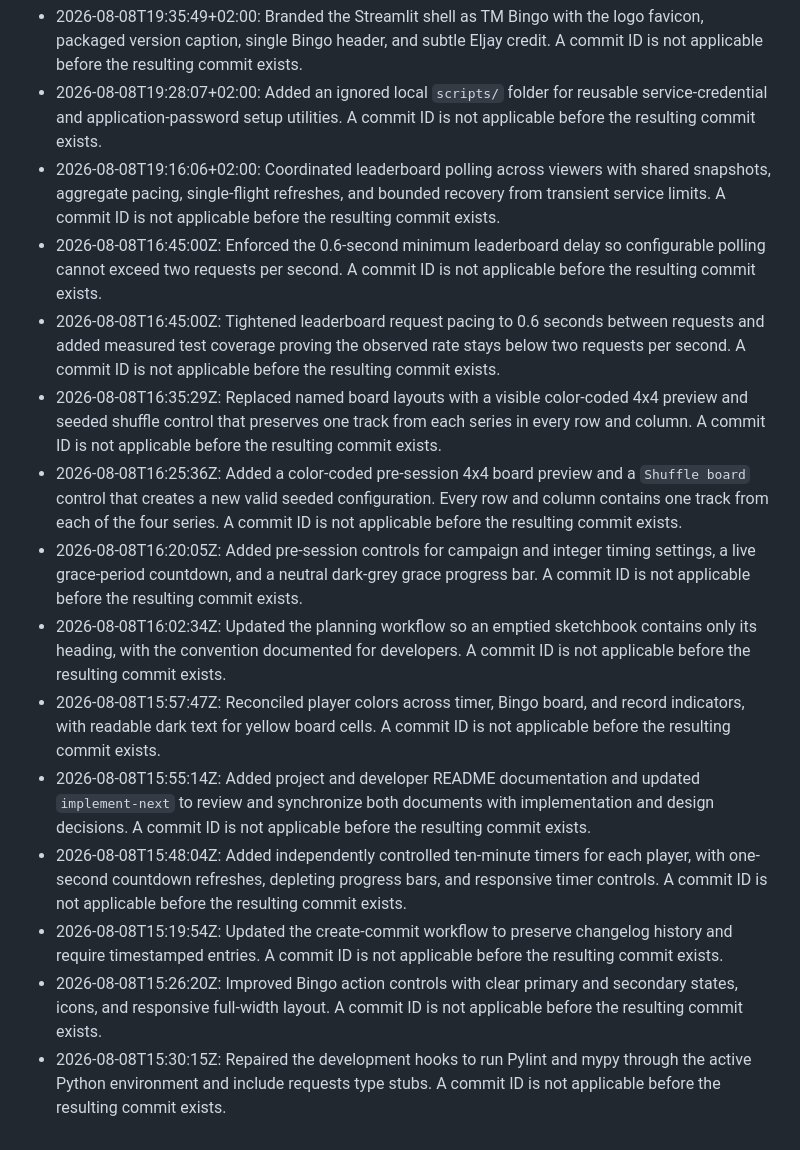
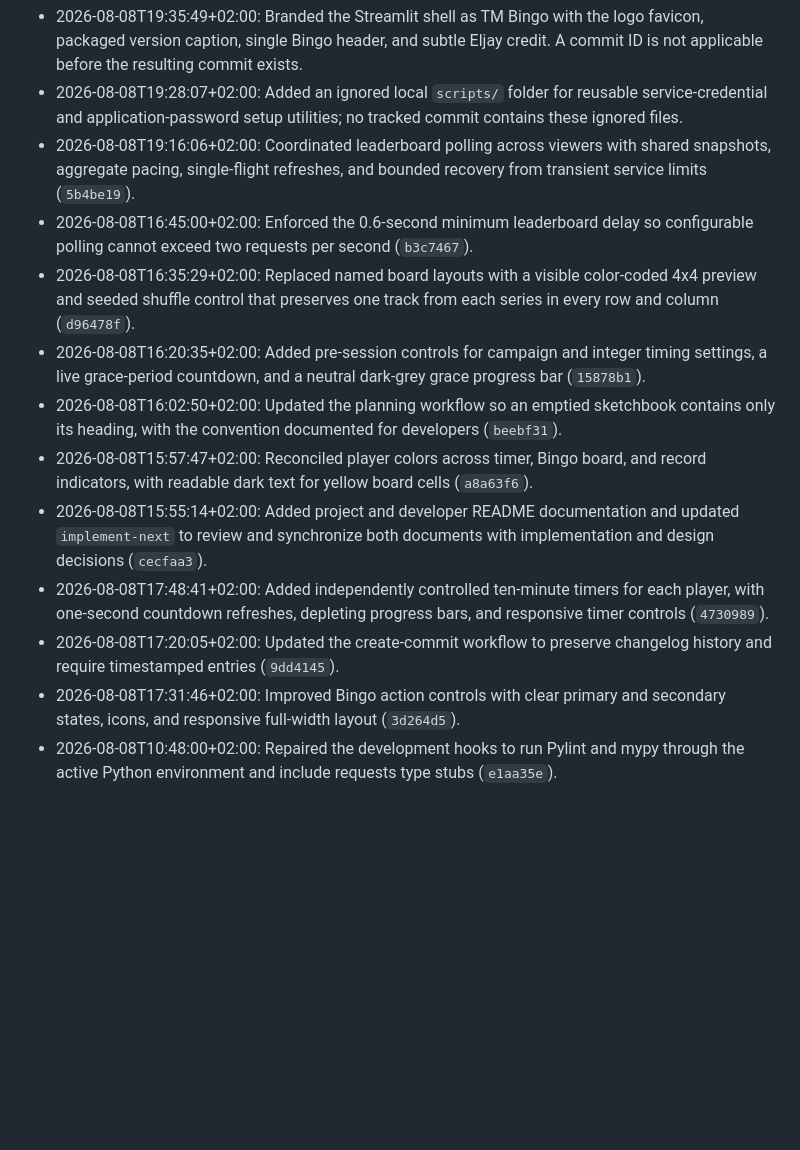
Before and after one commit to ekovanda/tm_tracker, a Markdown page: development-docs/CHANGELOG.md, the part around one of its changes. Drawn GitHub-style; blank space fills up the shorter version.

```diff
--- a/development-docs/CHANGELOG.md
+++ b/development-docs/CHANGELOG.md
@@ -28,15 +30,13 @@ All notable changes to this project are documented here.
 - 2026-08-08T19:35:49+02:00: Branded the Streamlit shell as TM Bingo with the logo favicon, packaged version caption, single Bingo header, and subtle Eljay credit. A commit ID is not applicable before the resulting commit exists.
-- 2026-08-08T19:28:07+02:00: Added an ignored local `scripts/` folder for reusable service-credential and application-password setup utilities. A commit ID is not applicable before the resulting commit exists.
-- 2026-08-08T19:16:06+02:00: Coordinated leaderboard polling across viewers with shared snapshots, aggregate pacing, single-flight refreshes, and bounded recovery from transient service limits. A commit ID is not applicable before the resulting commit exists.
-- 2026-08-08T16:45:00Z: Enforced the 0.6-second minimum leaderboard delay so configurable polling cannot exceed two requests per second. A commit ID is not applicable before the resulting commit exists.
-- 2026-08-08T16:45:00Z: Tightened leaderboard request pacing to 0.6 seconds between requests and added measured test coverage proving the observed rate stays below two requests per second. A commit ID is not applicable before the resulting commit exists.
-- 2026-08-08T16:35:29Z: Replaced named board layouts with a visible color-coded 4x4 preview and seeded shuffle control that preserves one track from each series in every row and column. A commit ID is not applicable before the resulting commit exists.
-- 2026-08-08T16:25:36Z: Added a color-coded pre-session 4x4 board preview and a `Shuffle board` control that creates a new valid seeded configuration. Every row and column contains one track from each of the four series. A commit ID is not applicable before the resulting commit exists.
-- 2026-08-08T16:20:05Z: Added pre-session controls for campaign and integer timing settings, a live grace-period countdown, and a neutral dark-grey grace progress bar. A commit ID is not applicable before the resulting commit exists.
-- 2026-08-08T16:02:34Z: Updated the planning workflow so an emptied sketchbook contains only its heading, with the convention documented for developers. A commit ID is not applicable before the resulting commit exists.
-- 2026-08-08T15:57:47Z: Reconciled player colors across timer, Bingo board, and record indicators, with readable dark text for yellow board cells. A commit ID is not applicable before the resulting commit exists.
-- 2026-08-08T15:55:14Z: Added project and developer README documentation and updated `implement-next` to review and synchronize both documents with implementation and design decisions. A commit ID is not applicable before the resulting commit exists.
-- 2026-08-08T15:48:04Z: Added independently controlled ten-minute timers for each player, with one-second countdown refreshes, depleting progress bars, and responsive timer controls. A commit ID is not applicable before the resulting commit exists.
-- 2026-08-08T15:19:54Z: Updated the create-commit workflow to preserve changelog history and require timestamped entries. A commit ID is not applicable before the resulting commit exists.
-- 2026-08-08T15:26:20Z: Improved Bingo action controls with clear primary and secondary states, icons, and responsive full-width layout. A commit ID is not applicable before the resulting commit exists.
-- 2026-08-08T15:30:15Z: Repaired the development hooks to run Pylint and mypy through the active Python environment and include requests type stubs. A commit ID is not applicable before the resulting commit exists.
+- 2026-08-08T19:28:07+02:00: Added an ignored local `scripts/` folder for reusable service-credential and application-password setup utilities; no tracked commit contains these ignored files.
+- 2026-08-08T19:16:06+02:00: Coordinated leaderboard polling across viewers with shared snapshots, aggregate pacing, single-flight refreshes, and bounded recovery from transient service limits (`5b4be19`).
+- 2026-08-08T16:45:00+02:00: Enforced the 0.6-second minimum leaderboard delay so configurable polling cannot exceed two requests per second (`b3c7467`).
+- 2026-08-08T16:35:29+02:00: Replaced named board layouts with a visible color-coded 4x4 preview and seeded shuffle control that preserves one track from each series in every row and column (`d96478f`).
+- 2026-08-08T16:20:35+02:00: Added pre-session controls for campaign and integer timing settings, a live grace-period countdown, and a neutral dark-grey grace progress bar (`15878b1`).
+- 2026-08-08T16:02:50+02:00: Updated the planning workflow so an emptied sketchbook contains only its heading, with the convention documented for developers (`beebf31`).
+- 2026-08-08T15:57:47+02:00: Reconciled player colors across timer, Bingo board, and record indicators, with readable dark text for yellow board cells (`a8a63f6`).
+- 2026-08-08T15:55:14+02:00: Added project and developer README documentation and updated `implement-next` to review and synchronize both documents with implementation and design decisions (`cecfaa3`).
+- 2026-08-08T17:48:41+02:00: Added independently controlled ten-minute timers for each player, with one-second countdown refreshes, depleting progress bars, and responsive timer controls (`4730989`).
+- 2026-08-08T17:20:05+02:00: Updated the create-commit workflow to preserve changelog history and require timestamped entries (`9dd4145`).
+- 2026-08-08T17:31:46+02:00: Improved Bingo action controls with clear primary and secondary states, icons, and responsive full-width layout (`3d264d5`).
+- 2026-08-08T10:48:00+02:00: Repaired the development hooks to run Pylint and mypy through the active Python environment and include requests type stubs (`e1aa35e`).
```
Also changed, not shown: other parts of development-docs/CHANGELOG.md (+15 -13 lines), DEVELOPER.md (+1 -1 lines).
